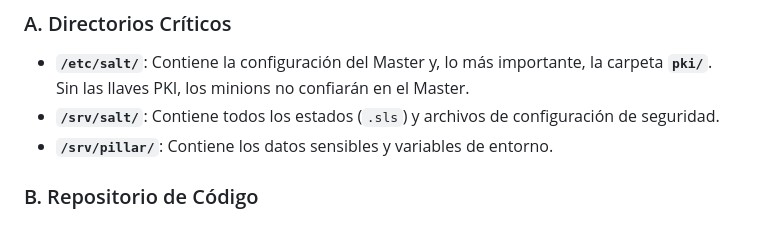
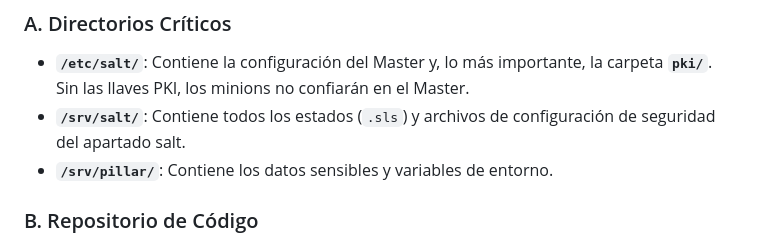
Before and after one commit to Ivan-7777/SaltStack-Project-Calamot, a Markdown page: PlanContingencia.md, the part around the change. GitHub-like rendering.

```diff
--- a/PlanContingencia.md
+++ b/PlanContingencia.md
@@ -21,7 +21,7 @@ Para garantizar una recuperación rápida (MTTR bajo), se deben mantener copias
 
 ### A. Directorios Críticos
 * **`/etc/salt/`**: Contiene la configuración del Master y, lo más importante, la carpeta **`pki/`**. Sin las llaves PKI, los minions no confiarán en el Master.
-* **`/srv/salt/`**: Contiene todos los estados (`.sls`) y archivos de configuración de seguridad.
+* **`/srv/salt/`**: Contiene todos los estados (`.sls`) y archivos de configuración de seguridad del apartado salt.
 * **`/srv/pillar/`**: Contiene los datos sensibles y variables de entorno.
 
 ### B. Repositorio de Código
```
